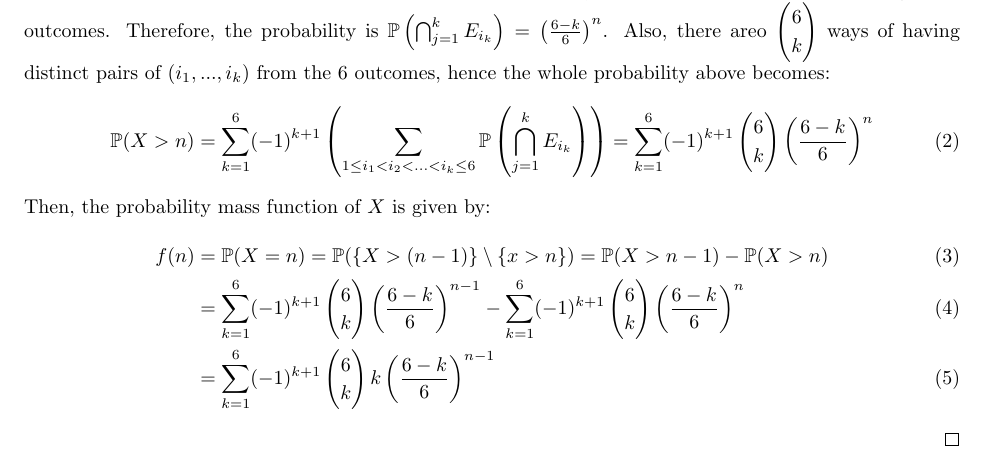
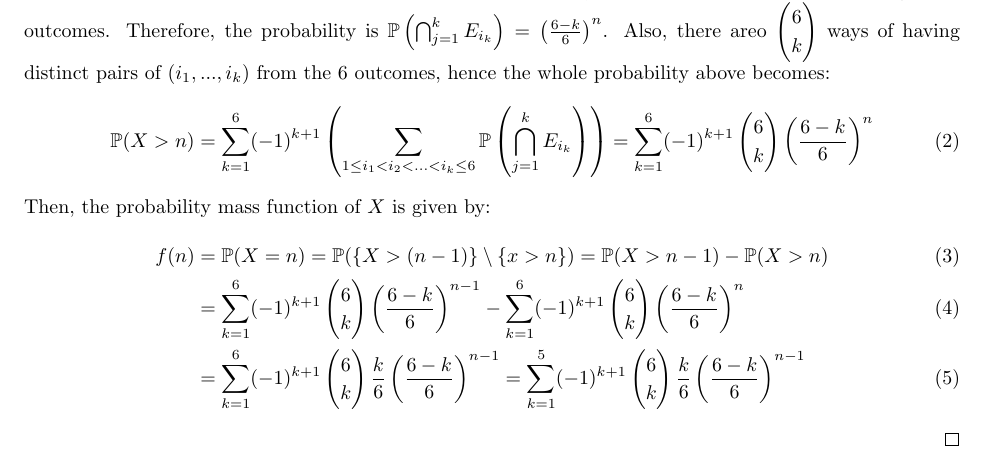
Before and after one commit to BryanWriggler/Fall-2025, a LaTeX document (Math CS 121/HW 4/Math_CS_121_HW4.tex): part of page 1 of 10, cut so that both start at the same text. Compiled offline with pdfLaTeX.

Commit message:
changes to math cs 121 hw4

```diff
--- a/Math CS 121/HW 4/Math_CS_121_HW4.tex
+++ b/Math CS 121/HW 4/Math_CS_121_HW4.tex
@@ -29,7 +29,7 @@
     \begin{align}
         f(n) &= \PP(X=n) = \PP(\{X>(n-1)\}\setminus \{x>n\}) = \PP(X>n-1)-\PP(X>n) \\
         &= \sum_{k=1}^{6}(-1)^{k+1}\begin{pmatrix}6\\k\end{pmatrix}\left(\frac{6-k}{6}\right)^{n-1}-\sum_{k=1}^{6}(-1)^{k+1}\begin{pmatrix}6\\k\end{pmatrix}\left(\frac{6-k}{6}\right)^n\\
-        &= \sum_{k=1}^{6}(-1)^{k+1}\begin{pmatrix}6\\k\end{pmatrix}k\left(\frac{6-k}{6}\right)^{n-1}
+        &= \sum_{k=1}^{6}(-1)^{k+1}\begin{pmatrix}6\\k\end{pmatrix}\frac{k}{6}\left(\frac{6-k}{6}\right)^{n-1} = \sum_{k=1}^{5}(-1)^{k+1}\begin{pmatrix}6\\k\end{pmatrix}\frac{k}{6}\left(\frac{6-k}{6}\right)^{n-1}
     \end{align}
 \end{proof}
 
```
Also changed, not shown: Math CS 121/HW 4/Math_CS_121_HW4.pdf, 2 other files.
